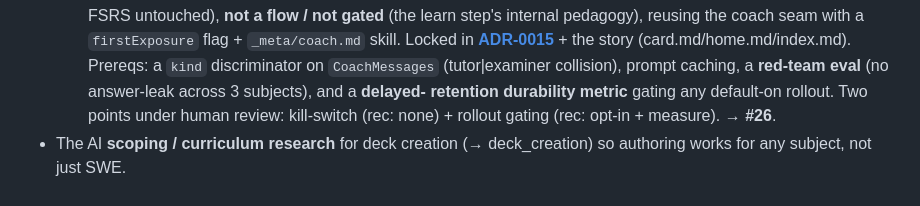
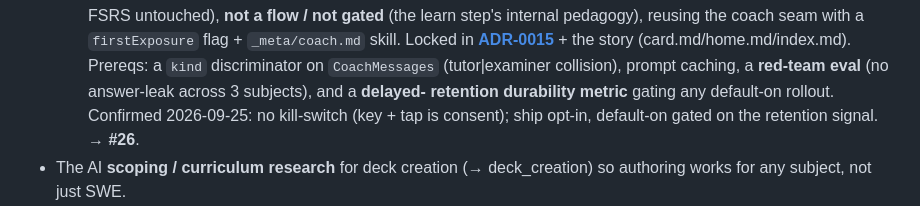
Before and after one commit to kuehlein/onyx, a Markdown page: docs/roadmap.md, the part around the change. GitHub-like rendering.

```diff
--- a/docs/roadmap.md
+++ b/docs/roadmap.md
@@ -490,8 +490,8 @@ The MVP-tagged stories, cloud still absent:
     `_meta/coach.md` skill. Locked in **[ADR-0015](adr/0015-ai-tutor-first-exposure.md)** + the story
     (card.md/home.md/index.md). Prereqs: a `kind` discriminator on `CoachMessages` (tutor|examiner
     collision), prompt caching, a **red-team eval** (no answer-leak across 3 subjects), and a **delayed-
-    retention durability metric** gating any default-on rollout. Two points under human review: kill-switch
-    (rec: none) + rollout gating (rec: opt-in + measure). → **#26**.
+    retention durability metric** gating any default-on rollout. Confirmed 2026-09-25: no kill-switch
+    (key + tap is consent); ship opt-in, default-on gated on the retention signal. → **#26**.
 - The AI **scoping / curriculum research** for deck creation (→ deck_creation) so authoring works
   for any subject, not just SWE.
 - **Engine tuning + workload derivation (#32 · #106 · #114 Phase B).** The FSRS-quality arc.
```
Also changed, not shown: docs/adr/0015-ai-tutor-first-exposure.md (+2 -2 lines), docs/user_stories/card.md (+2 -2 lines).
